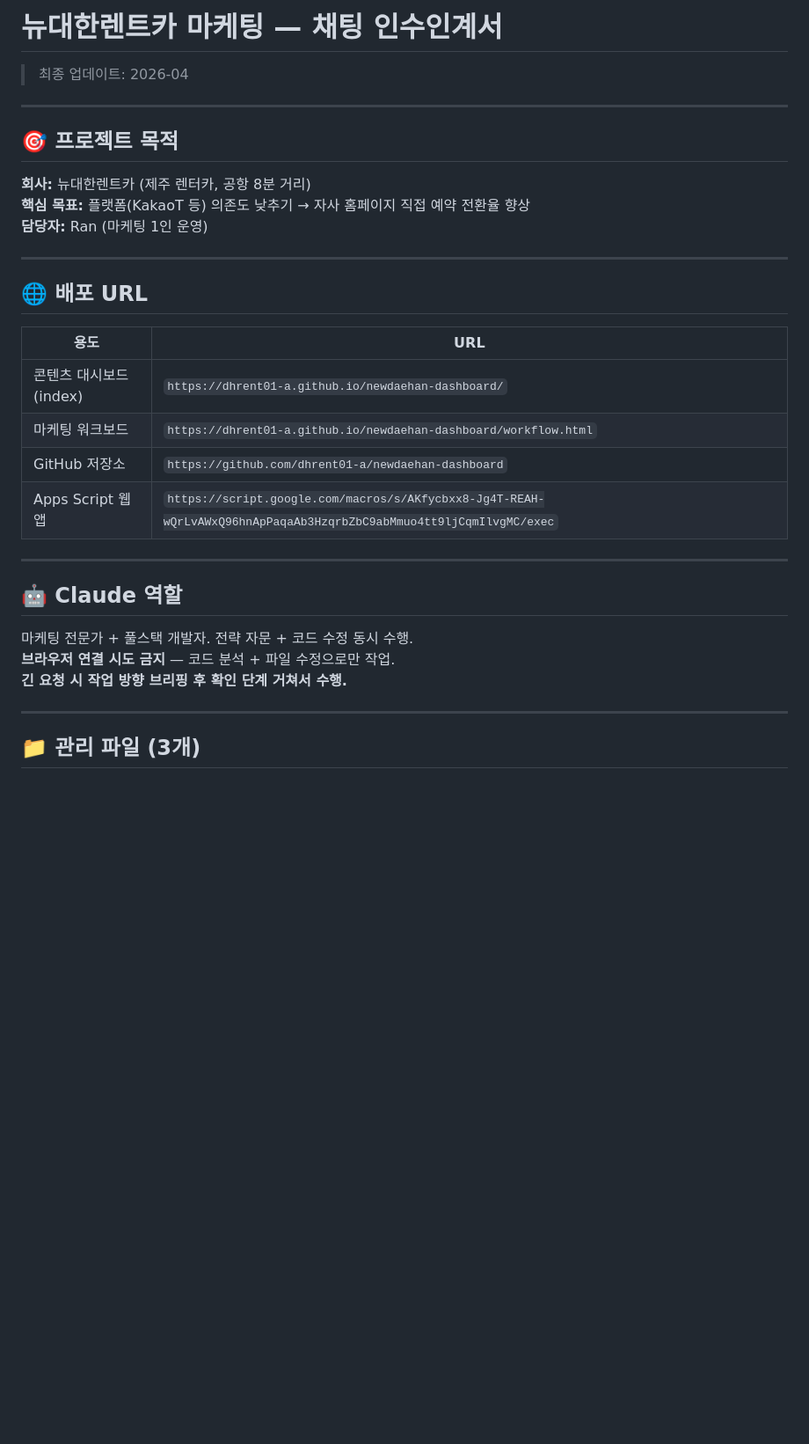
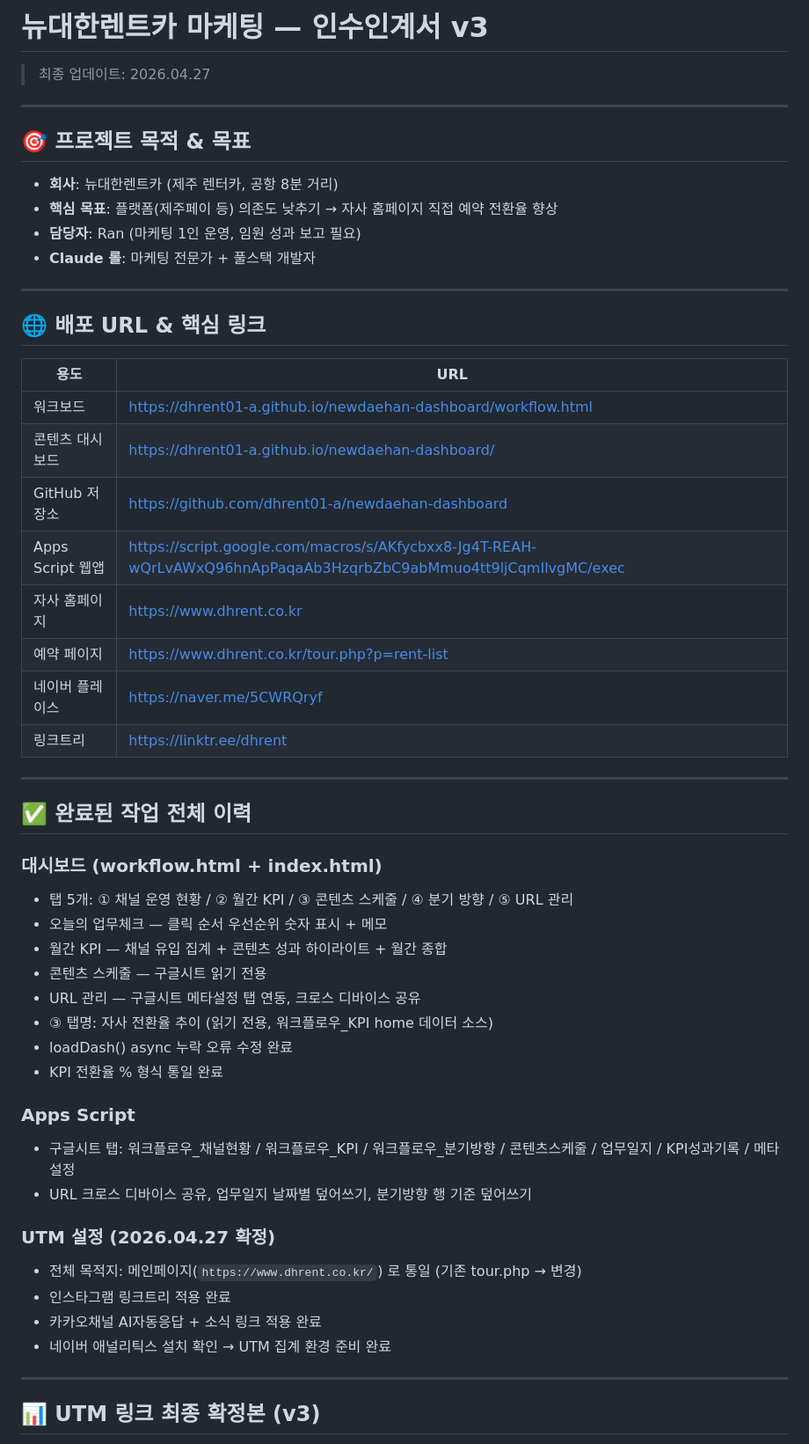
Before and after one commit to dhrent01-a/newdaehan-dashboard, a Markdown page: HANDOVER.md, the part around one of its changes. Shown at 88% size. GitHub-like rendering; blank space fills up the shorter version.

```diff
--- a/HANDOVER.md
+++ b/HANDOVER.md
@@ -1,35 +1,55 @@
-# 뉴대한렌트카 마케팅 — 채팅 인수인계서
-
-> 최종 업데이트: 2026-04
+# 뉴대한렌트카 마케팅 — 인수인계서 v3
+> 최종 업데이트: 2026.04.27
 
 ---
 
-## 🎯 프로젝트 목적
+## 🎯 프로젝트 목적 & 목표
 
-**회사:** 뉴대한렌트카 (제주 렌터카, 공항 8분 거리)
-**핵심 목표:** 플랫폼(KakaoT 등) 의존도 낮추기 → 자사 홈페이지 직접 예약 전환율 향상
-**담당자:** Ran (마케팅 1인 운영)
+- **회사**: 뉴대한렌트카 (제주 렌터카, 공항 8분 거리)
+- **핵심 목표**: 플랫폼(제주페이 등) 의존도 낮추기 → 자사 홈페이지 직접 예약 전환율 향상
+- **담당자**: Ran (마케팅 1인 운영, 임원 성과 보고 필요)
+- **Claude 롤**: 마케팅 전문가 + 풀스택 개발자
 
 ---
 
-## 🌐 배포 URL
+## 🌐 배포 URL & 핵심 링크
 
 | 용도 | URL |
 |------|-----|
-| 콘텐츠 대시보드 (index) | `https://dhrent01-a.github.io/newdaehan-dashboard/` |
-| 마케팅 워크보드 | `https://dhrent01-a.github.io/newdaehan-dashboard/workflow.html` |
-| GitHub 저장소 | `https://github.com/dhrent01-a/newdaehan-dashboard` |
-| Apps Script 웹앱 | `https://script.google.com/macros/s/AKfycbxx8-Jg4T-REAH-wQrLvAWxQ96hnApPaqaAb3HzqrbZbC9abMmuo4tt9ljCqmIlvgMC/exec` |
+| 워크보드 | https://dhrent01-a.github.io/newdaehan-dashboard/workflow.html |
+| 콘텐츠 대시보드 | https://dhrent01-a.github.io/newdaehan-dashboard/ |
+| GitHub 저장소 | https://github.com/dhrent01-a/newdaehan-dashboard |
+| Apps Script 웹앱 | https://script.google.com/macros/s/AKfycbxx8-Jg4T-REAH-wQrLvAWxQ96hnApPaqaAb3HzqrbZbC9abMmuo4tt9ljCqmIlvgMC/exec |
+| 자사 홈페이지 | https://www.dhrent.co.kr |
+| 예약 페이지 | https://www.dhrent.co.kr/tour.php?p=rent-list |
+| 네이버 플레이스 | https://naver.me/5CWRQryf |
+| 링크트리 | https://linktr.ee/dhrent |
 
 ---
 
-## 🤖 Claude 역할
+## ✅ 완료된 작업 전체 이력
 
-마케팅 전문가 + 풀스택 개발자. 전략 자문 + 코드 수정 동시 수행.
-**브라우저 연결 시도 금지** — 코드 분석 + 파일 수정으로만 작업.
-**긴 요청 시 작업 방향 브리핑 후 확인 단계 거쳐서 수행.**
+### 대시보드 (workflow.html + index.html)
+- 탭 5개: ① 채널 운영 현황 / ② 월간 KPI / ③ 콘텐츠 스케줄 / ④ 분기 방향 / ⑤ URL 관리
+- 오늘의 업무체크 — 클릭 순서 우선순위 숫자 표시 + 메모
+- 월간 KPI — 채널 유입 집계 + 콘텐츠 성과 하이라이트 + 월간 종합
+- 콘텐츠 스케줄 — 구글시트 읽기 전용
+- URL 관리 — 구글시트 메타설정 탭 연동, 크로스 디바이스 공유
+- ③ 탭명: 자사 전환율 추이 (읽기 전용, 워크플로우_KPI home 데이터 소스)
+- loadDash() async 누락 오류 수정 완료
+- KPI 전환율 % 형식 통일 완료
+
+### Apps Script
+- 구글시트 탭: 워크플로우_채널현황 / 워크플로우_KPI / 워크플로우_분기방향 / 콘텐츠스케줄 / 업무일지 / KPI성과기록 / 메타설정
+- URL 크로스 디바이스 공유, 업무일지 날짜별 덮어쓰기, 분기방향 행 기준 덮어쓰기
+
+### UTM 설정 (2026.04.27 확정)
+- 전체 목적지: 메인페이지(`https://www.dhrent.co.kr/`) 로 통일 (기존 tour.php → 변경)
+- 인스타그램 링크트리 적용 완료
+- 카카오채널 AI자동응답 + 소식 링크 적용 완료
+- 네이버 애널리틱스 설치 확인 → UTM 집계 환경 준비 완료
 
 ---
 
-## 📁 관리 파일 (3개)
+## 📊 UTM 링크 최종 확정본 (v3)
 
```
Also changed, not shown: other parts of HANDOVER.md (+66 -85 lines).
